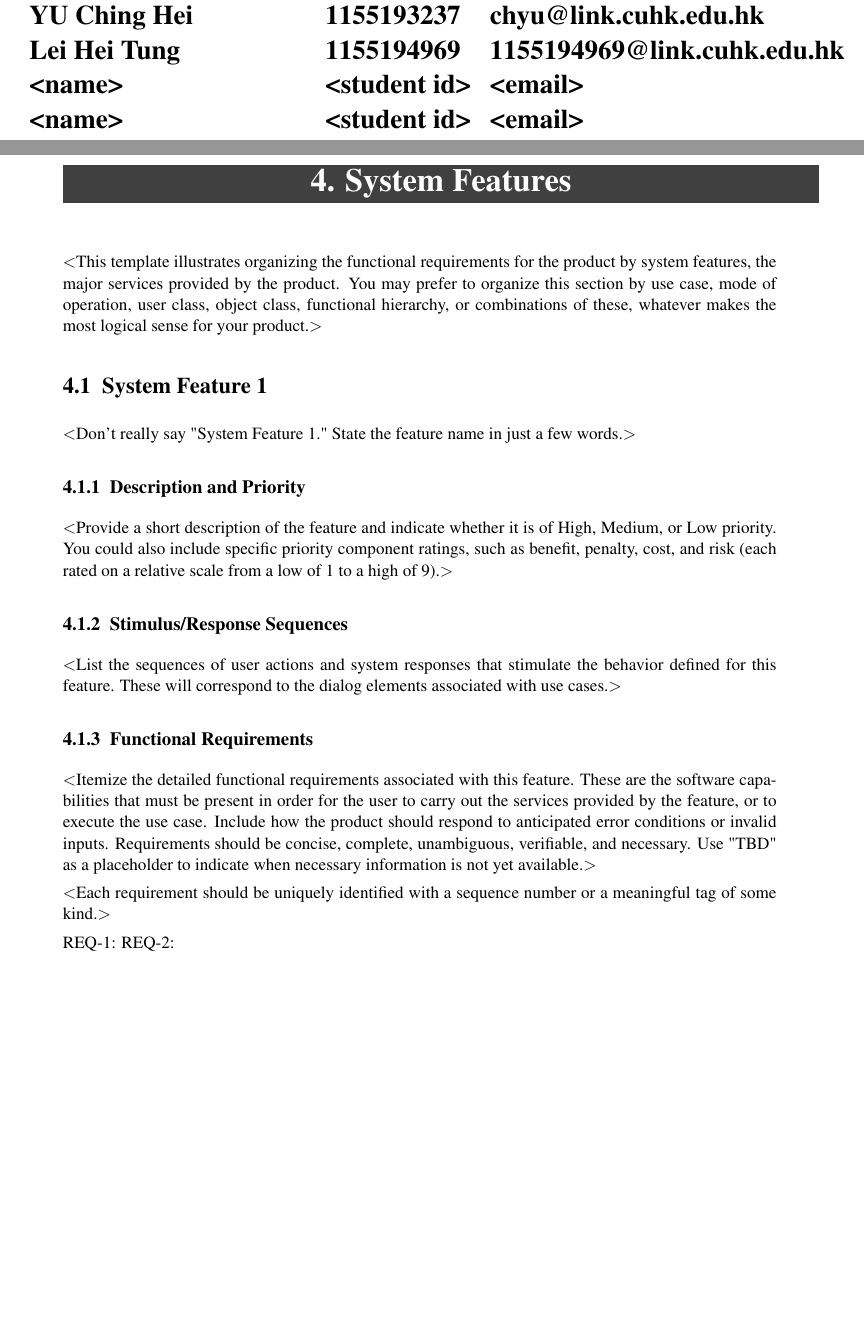
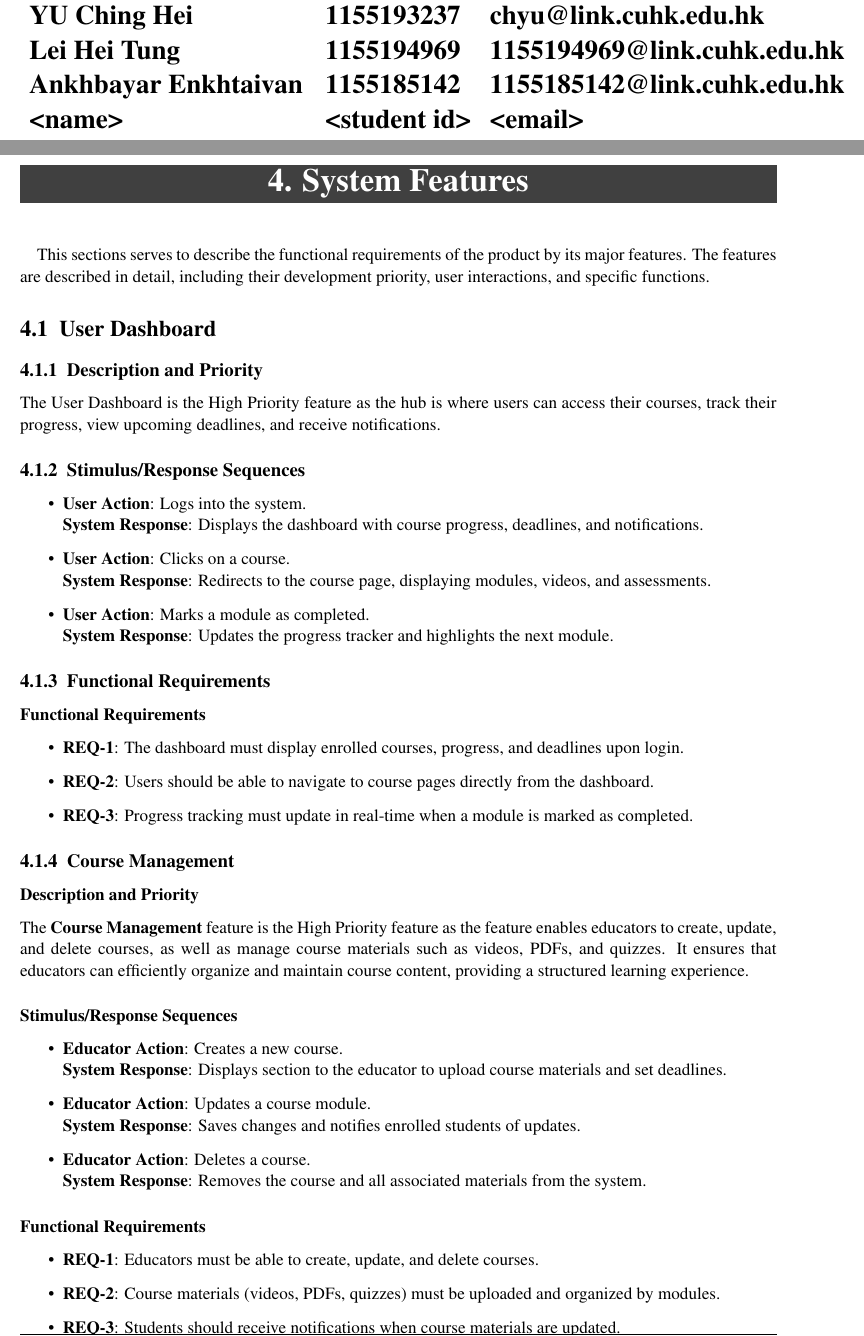
Before and after one commit to Jellyfish227/CSCI3100_Software_Eng, a LaTeX document (docs/srs/GroupA2_Requirements_Specification.tex): two parts of pages 1 and 10 of 15 before the commit and two parts of pages 1 and 10 of 16 after it, joined at a grey line, cut so that both start at the same text, the shorter picture padded with empty space. Compiled offline with pdfLaTeX.

Commit message:
4. System Features Draft

```diff
--- a/docs/srs/GroupA2_Requirements_Specification.tex
+++ b/docs/srs/GroupA2_Requirements_Specification.tex
@@ -34,7 +34,7 @@
             \begin{tabularx}{\textwidth}{X l X}
             YU Ching Hei & 1155193237 & \href{mailto:chyu@link.cuhk.edu.hk}{chyu@link.cuhk.edu.hk}\\
             Lei Hei Tung & 1155194969 & \href{mailto:1155194969@link.cuhk.edu.hk}{1155194969@link.cuhk.edu.hk}\\
-            <name> & <student id> & <email>\\
+            Ankhbayar Enkhtaivan & 1155185142 & \href{mailto:1155185142@link.cuhk.edu.hk}{1155185142@link.cuhk.edu.hk}\\
             <name> & <student id> & <email>\\
             <name> & <student id> & <email>\\
             <name> & <student id> & <email>\\
@@ -309,39 +309,48 @@ $<$Describe the use case in detail.$>$
 
 
 \chapter{System Features}
-$<$This template illustrates organizing the functional requirements for the
-product by system features, the major services provided by the product. You may
-prefer to organize this section by use case, mode of operation, user class,
-object class, functional hierarchy, or combinations of these, whatever makes the
-most logical sense for your product.$>$
+This sections serves to describe the functional requirements of the product by its major features. The features are described in detail, including their development priority, user interactions, and specific functions.
 
-\section{System Feature 1}
-$<$Don't really say "System Feature 1." State the feature name in just a few
-words.$>$
+\section{User Dashboard}
+
 
 \subsection{Description and Priority}
-$<$Provide a short description of the feature and indicate whether it is of
-High, Medium, or Low priority. You could also include specific priority
-component ratings, such as benefit, penalty, cost, and risk (each rated on a
-relative scale from a low of 1 to a high of 9).$>$
+The User Dashboard is the High Priority feature as the hub is where users can access their courses, track their progress, view upcoming deadlines, and receive notifications.
 
 \subsection{Stimulus/Response Sequences}
-$<$List the sequences of user actions and system responses that stimulate the
-behavior defined for this feature. These will correspond to the dialog elements
-associated with use cases.$>$
+\begin{itemize}
+    \item \textbf{User Action}: Logs into the system. \\
+          \textbf{System Response}: Displays the dashboard with course progress, deadlines, and notifications.
+    \item \textbf{User Action}: Clicks on a course. \\
+          \textbf{System Response}: Redirects to the course page, displaying modules, videos, and assessments.
+    \item \textbf{User Action}: Marks a module as completed. \\
+          \textbf{System Response}: Updates the progress tracker and highlights the next module.
+\end{itemize}
 
 \subsection{Functional Requirements}
-$<$Itemize the detailed functional requirements associated with this feature.
-These are the software capabilities that must be present in order for the user
-to carry out the services provided by the feature, or to execute the use case.
-Include how the product should respond to anticipated error conditions or
-invalid inputs. Requirements should be concise, complete, unambiguous,
-verifiable, and necessary. Use "TBD" as a placeholder to indicate when necessary
-information is not yet available.$>$
+\subsubsection{Functional Requirements}
+\begin{itemize}
+    \item \textbf{REQ-1}: The dashboard must display enrolled courses, progress, and deadlines upon login.
+    \item \textbf{REQ-2}: Users should be able to navigate to course pages directly from the dashboard.
+    \item \textbf{REQ-3}: Progress tracking must update in real-time when a module is marked as completed.
+\end{itemize}
 
-$<$Each requirement should be uniquely identified with a sequence number or a
-meaningful tag of some kind.$>$
+\subsection{Course Management}
+\subsubsection{Description and Priority}
+The \textbf{Course Management} feature is the High Priority feature as the feature enables educators to create, update, and delete courses, as well as manage course materials such as videos, PDFs, and quizzes. It ensures that educators can efficiently organize and maintain course content, providing a structured learning experience.
 
-REQ-1:	REQ-2:
+\subsubsection{Stimulus/Response Sequences}
+\begin{itemize}
+    \item \textbf{Educator Action}: Creates a new course. \\
+          \textbf{System Response}: Displays section to the educator to upload course materials and set deadlines.
+    \item \textbf{Educator Action}: Updates a course module. \\
+          \textbf{System Response}: Saves changes and notifies enrolled students of updates.
+    \item \textbf{Educator Action}: Deletes a course. \\
+          \textbf{System Response}: Removes the course and all associated materials from the system.
+\end{itemize}
 
-\section{System Feature 2 (and so on)}
+\subsubsection{Functional Requirements}
+\begin{itemize}
+    \item \textbf{REQ-1}: Educators must be able to create, update, and delete courses.
+    \item \textbf{REQ-2}: Course materials (videos, PDFs, quizzes) must be uploaded and organized by modules.
+    \item \textbf{REQ-3}: Students should receive notifications when course materials are updated.
```
Also changed, not shown: docs/srs/GroupA2_Requirements_Specification.pdf, docs/srs/GroupA2_Requirements_Specification.tex (23 more changed lines).
